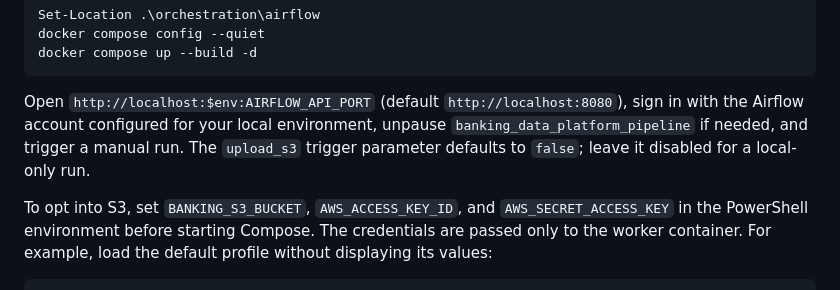
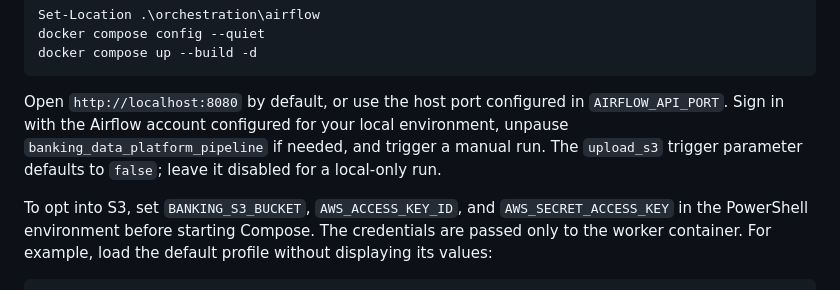
Before and after one commit to Vaishnav-K/ai-enhanced-banking-data-platform, a Markdown page: README.md, the part around the change. GitHub-like rendering.

Commit message:
Clarify configurable Airflow UI address

````diff
--- a/README.md
+++ b/README.md
@@ -202,7 +202,7 @@ docker compose config --quiet
 docker compose up --build -d
 ```
 
-Open `http://localhost:$env:AIRFLOW_API_PORT` (default `http://localhost:8080`), sign in with the Airflow account configured for your local environment, unpause `banking_data_platform_pipeline` if needed, and trigger a manual run. The `upload_s3` trigger parameter defaults to `false`; leave it disabled for a local-only run.
+Open `http://localhost:8080` by default, or use the host port configured in `AIRFLOW_API_PORT`. Sign in with the Airflow account configured for your local environment, unpause `banking_data_platform_pipeline` if needed, and trigger a manual run. The `upload_s3` trigger parameter defaults to `false`; leave it disabled for a local-only run.
 
 To opt into S3, set `BANKING_S3_BUCKET`, `AWS_ACCESS_KEY_ID`, and `AWS_SECRET_ACCESS_KEY` in the PowerShell environment before starting Compose. The credentials are passed only to the worker container. For example, load the default profile without displaying its values:
 
````
